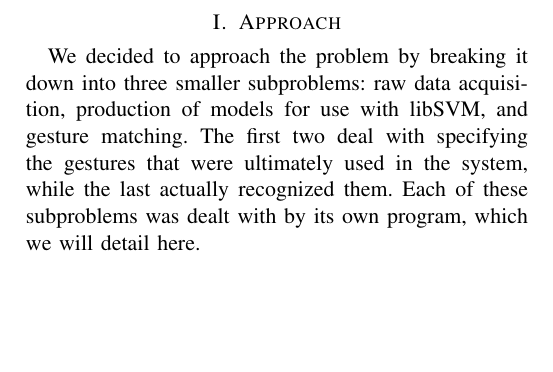
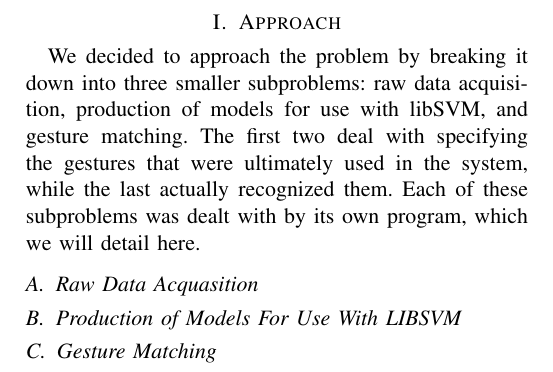
Before and after one commit to ctandy/CSCI498_term_project, a LaTeX paper (Approach.tex): part of the page, cut so that both start at the same text, the shorter picture padded with empty space. Compiled offline with pdfLaTeX.

Commit message:
created subsections for approach

```diff
--- a/Approach.tex
+++ b/Approach.tex
@@ -6,4 +6,9 @@
 
 \section{Approach}
 We decided to approach the problem by breaking it down into three smaller subproblems: raw data acquisition, production of models for use with libSVM, and gesture matching. The first two deal with specifying the gestures that were ultimately used in the system, while the last actually recognized them. Each of these subproblems was dealt with by its own program, which we will detail here.
+\subsection{Raw Data Acquasition}
+
+\subsection{Production of Models For Use With LIBSVM}
+
+\subsection{Gesture Matching}
 \end{document}
```
Also changed, not shown: Term_Project.pdf, 3 other files.
